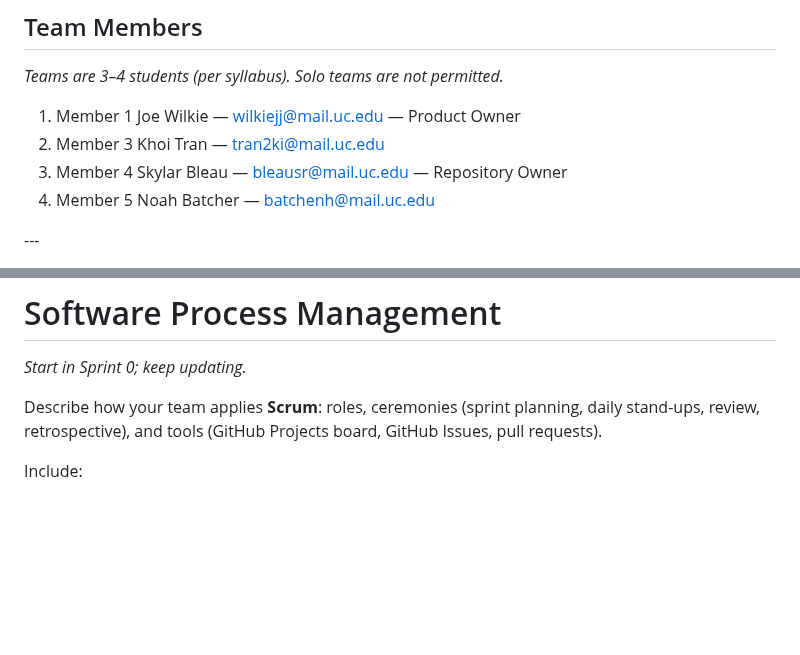
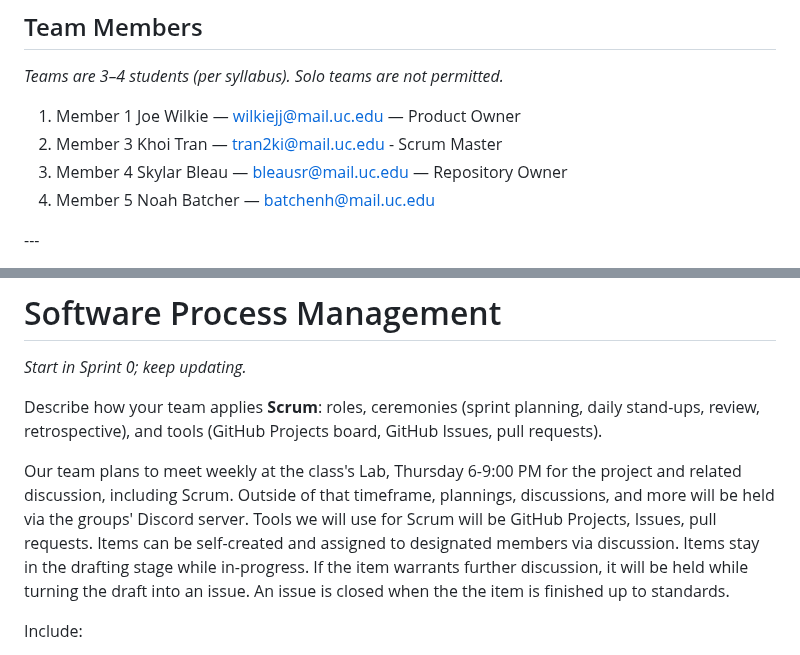
Before and after one commit to uc-se-sm26-team10/uc-se-sm26-team10.github.io, a Markdown page: README.md, 2 parts joined by grey strips. Drawn GitHub-style; blank space fills up the shorter version.

Commit message:
Updated Software Process Management

```diff
--- a/README.md
+++ b/README.md
@@ -21,7 +21,7 @@
 *Teams are 3–4 students (per syllabus). Solo teams are not permitted.*
 
 1. Member 1 Joe Wilkie — wilkiejj@mail.uc.edu — Product Owner
-3. Member 3 Khoi Tran — tran2ki@mail.uc.edu
+3. Member 3 Khoi Tran — tran2ki@mail.uc.edu - Scrum Master
 4. Member 4 Skylar Bleau — bleausr@mail.uc.edu — Repository Owner
 5. Member 5 Noah Batcher — batchenh@mail.uc.edu
 
@@ -230,6 +230,10 @@ Per the course academic integrity policy, the team must document all AI-assisted
 
 Describe how your team applies **Scrum**: roles, ceremonies (sprint planning, daily stand-ups, review, retrospective), and tools (GitHub Projects board, GitHub Issues, pull requests).
 
+Our team plans to meet weekly at the class's Lab, Thursday 6-9:00 PM for the project and related discussion, including Scrum. Outside of that timeframe, plannings, discussions, and more will be held via the groups' Discord server.
+Tools we will use for Scrum will be GitHub Projects, Issues, pull requests.
+Items can be self-created and assigned to designated members via discussion. Items stay in the drafting stage while in-progress. If the item warrants further discussion, it will be held while turning the draft into an issue. An issue is closed when the the item is finished up to standards.
+
 Include:
 
 * A screenshot of the **GitHub Projects board** (Todo / In Progress / Done) at the end of each sprint.
```
